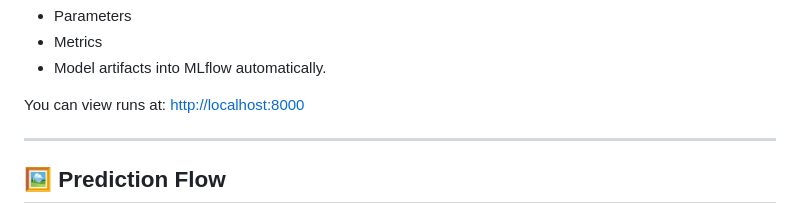
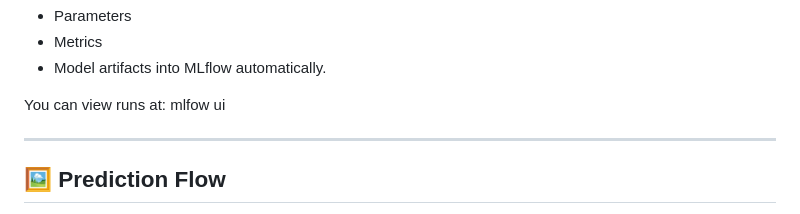
Before and after one commit to Vaishnavi639/Orange-Disease-Detection, a Markdown page: README.md, the part around the change. GitHub-like rendering.

```diff
--- a/README.md
+++ b/README.md
@@ -108,7 +108,7 @@ It logs:
 - Model artifacts
 into MLflow automatically.
 
-You can view runs at: [http://localhost:8000](http://localhost:8000)
+You can view runs at: mlfow ui
 
 ---
 
```
